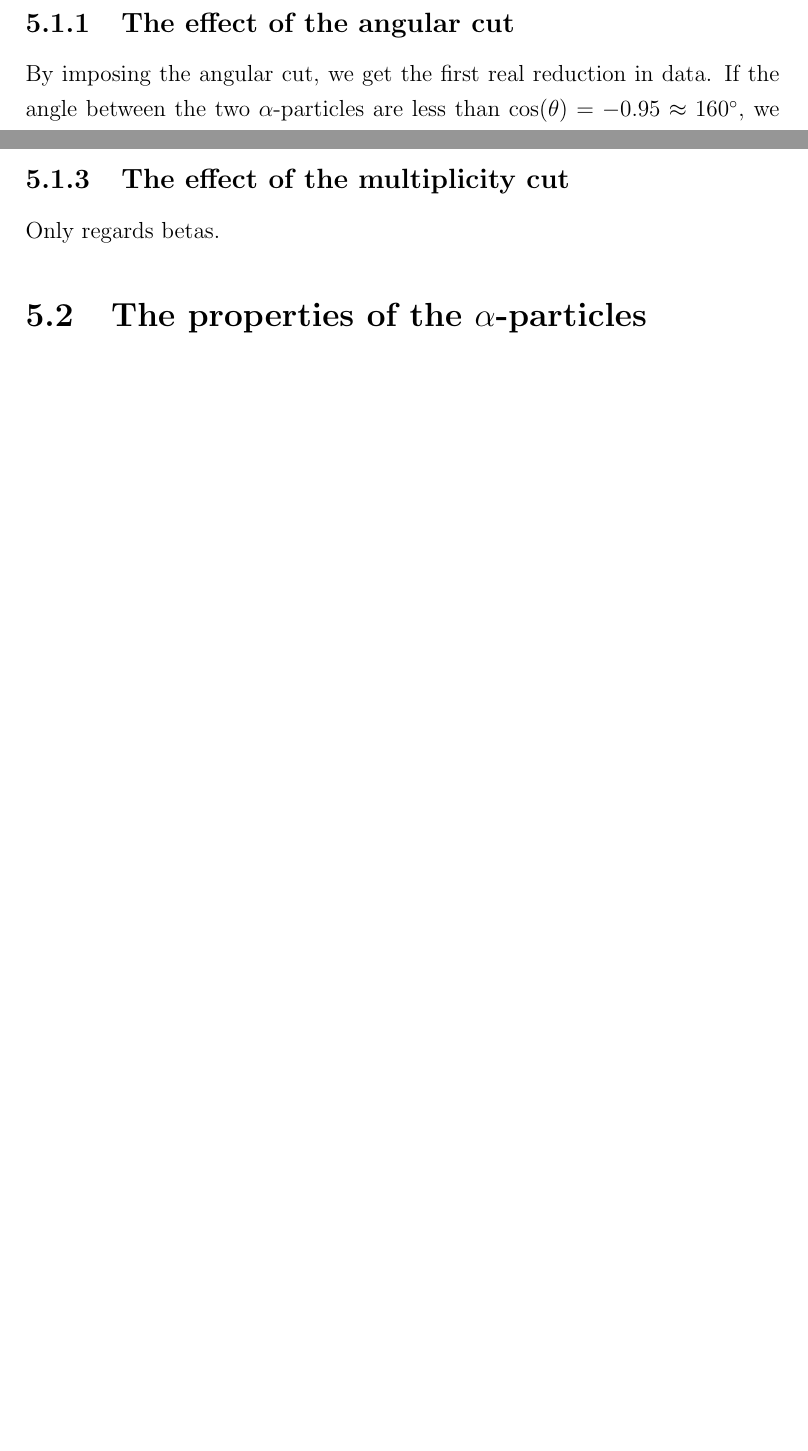
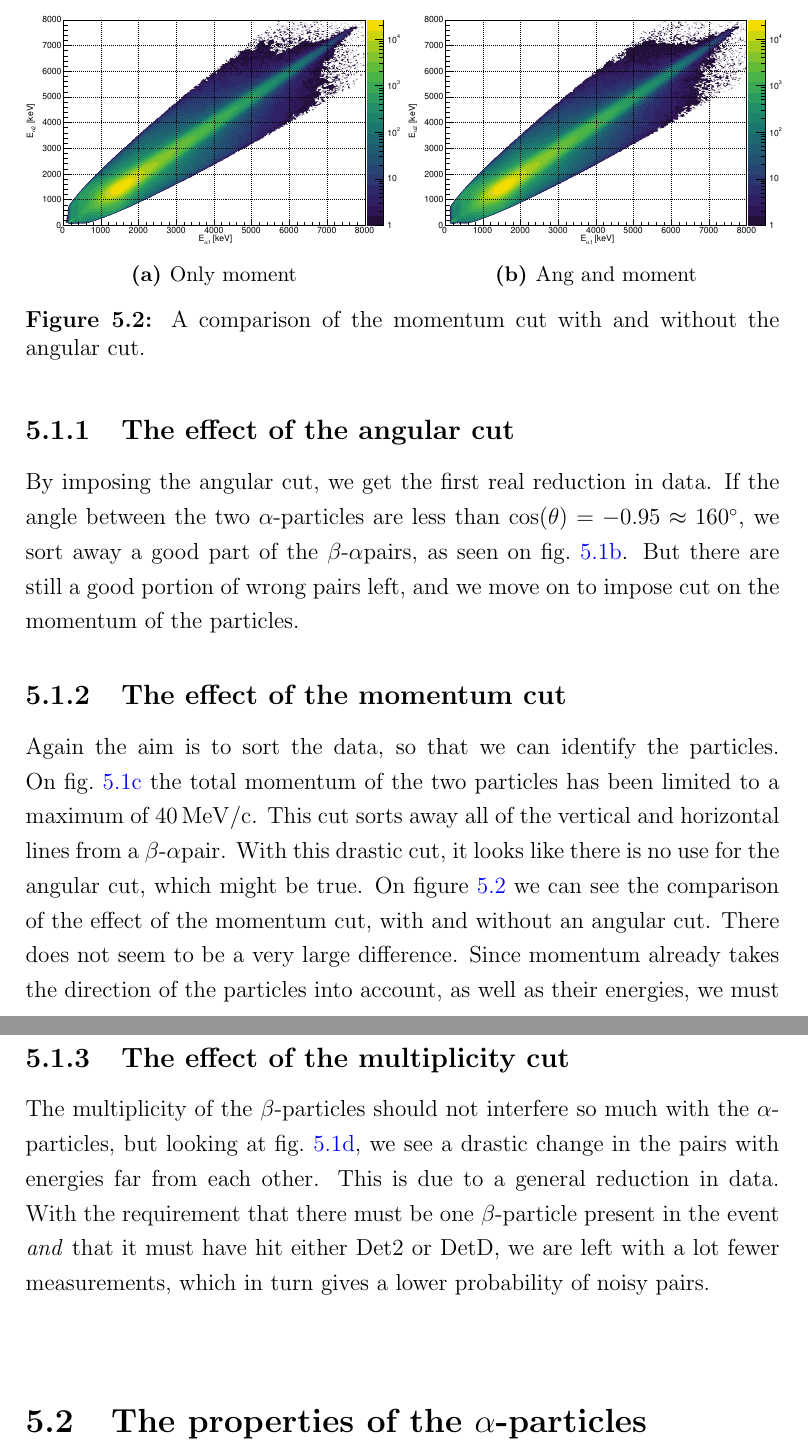
Before and after one commit to AndersHolstRasmussen/Masters, a LaTeX thesis (tex/Speciale.tex, which reads tex/Analysis.tex): two parts of pages 19 and 20 of 28 before the commit and two parts of pages 23 and 24 of 32 after it, joined at a grey line, cut at the place of the change, the shorter picture padded with empty space. The pictures show the PDF file tex/Speciale.pdf that the author committed with the source.

Commit message:
made som figs, wrote some text

```diff
--- a/tex/Analysis.tex
+++ b/tex/Analysis.tex
@@ -8,21 +8,60 @@ This means that there is a lot of particle pairs that have been identified as \a
 
 The lines occurring from E$_{\alpha2} \approx \SI{400}{keV}$ are a clear example of a \al-\be\ pair. In this line, \al1 has been identified correctly as a \al-particle, which will have energies ranging from 500-\SI{6000}{keV}, whereas the the other particle has a more constant energy, corresponding to the energy a \be-particle can deposit in a detector. So by doing no cuts at all, we are left with a lot of cases where we have no real control over what particle type we are dealing with.
 
-\begin{figure}[h]
-	\includegraphics[width=\linewidth]{../figures/EENoCuts.pdf}
-	\caption{The energy of the first \al-particle (E$_{\alpha1}$) against the energy of the second \al-particle (E$_{\alpha2}$). The intensity scale is in logarithmic, to get a better view of all the different particle configurations.}
-	\label{fig:EENoCuts}
+\begin{figure}[H]
+	\begin{subfigure}[t]{0.5\linewidth}
+		\includegraphics[width=\linewidth]{../figures/EENoCuts.pdf}
+		\caption{No cuts on the data}
+		\label{fig:EENoCuts}
+	\end{subfigure}
+	\begin{subfigure}[t]{0.5\linewidth}
+		\includegraphics[width=\linewidth]{../figures/EEAngleCut.pdf}
+		\caption{An angular cut. The angle between the two partcles must be greater than $160\degree$.}
+		\label{fig:EEAngleCut}
+	\end{subfigure}
+	\begin{subfigure}[t]{0.5\linewidth}
+		\includegraphics[width=\linewidth]{../figures/EEMomentumCut.pdf}
+		\caption{A momentum cut. The total momentum of the particles must be less than \SI{40}{MeV/c}}
+		\label{fig:EEMomentumCut}
+	\end{subfigure}
+	\begin{subfigure}[t]{0.5\linewidth}
+		\includegraphics[width=\linewidth]{../figures/EEBetaMulCut.pdf}
+		\caption{A \be-multiplicity cut. There must exist at least one \be-particle in the entire event. }
+		\label{fig:EEBetaMulCut}
+	\end{subfigure}
+	\caption{A collection of the different effects the cuts impose on the energy of the \al-particles. On all the above figures, the energy of the first \al-particle (E$_{\alpha1}$) is plotted against the energy of the second \al-particle (E$_{\alpha2}$). The intensity scale is in logarithmic, to get a better view of all the different particle configurations.}
+\end{figure}
+
+\begin{figure}[H]
+	\begin{subfigure}[t]{0.5\linewidth}
+		\includegraphics[width=\linewidth]{../figures/EEMomentumCut.pdf}
+		\caption{Only moment}
+	\end{subfigure}
+	\begin{subfigure}[t]{0.5\linewidth}
+		\includegraphics[width=\linewidth]{../figures/EEAngAndMoment.pdf}
+		\caption{Ang and moment}
+	\end{subfigure}
+\caption{A comparison of the momentum cut with and without the angular cut.}
+\label{fig:AngAndMomentCompare}
 \end{figure}
 
 \subsection{The effect of the angular cut}
-By imposing the angular cut, we get the first real reduction in data. If the angle between the two \al-particles are less than $\cos(\theta) = -0.95 \approx 160\degree$, we sort away a lot of the noise \note{continue please}
+By imposing the angular cut, we get the first real reduction in data. If the angle between the two \al-particles are less than $\cos(\theta) = -0.95 \approx 160\degree$, we sort away a good part of the \be-\al pairs, as seen on \cref{fig:EEAngleCut}. But there are still a good portion of wrong pairs left, and we move on to impose cut on the momentum of the particles.
+
 
 \subsection{The effect of the momentum cut}
-Again
+Again the aim is to sort the data, so that we can identify the particles. On \cref{fig:EEMomentumCut} the total momentum of the two particles has been limited to a maximum of \SI{40}{MeV/c}. This cut sorts away all of the vertical and horizontal lines from a \be-\al pair. With this drastic cut, it looks like there is no use for the angular cut, which might be true. On figure \ref{fig:AngAndMomentCompare} we can see the comparison of the effect of the momentum cut, with and without an angular cut. There does not seem to be a very large difference. Since momentum already takes the direction of the particles into account, as well as their energies, we must
+
+
+
 
 
 \subsection{The effect of the multiplicity cut}
-Only regards betas.
+The multiplicity of the \be-particles should not interfere so much with the \al-particles, but looking at \cref{fig:EEBetaMulCut}, we see a drastic change in the pairs with energies far from each other. This is due to a general reduction in data. With the requirement that there must be one \be-particle present in the event \textit{and} that it must have hit either Det2 or DetD, we are left with a lot fewer measurements, which in turn gives a lower probability of noisy pairs.
+
+\begin{figure}[h]
+
+\end{figure}
 \section{The properties of the \al-particles}
 
 
```
Also changed, not shown: tex/ExperimentalMethods.tex (+1 -1 lines), tex/Speciale.tex (+1 -1 lines), figures/EEAngAndMoment.pdf (added), figures/EEAngleCut.pdf (added), figures/EEBetaMulCut.pdf (added), figures/EEMomentumCut.pdf (added), tex/Speciale.pdf, tex/Analysis.tex (2 more changed lines), 8 other files.
